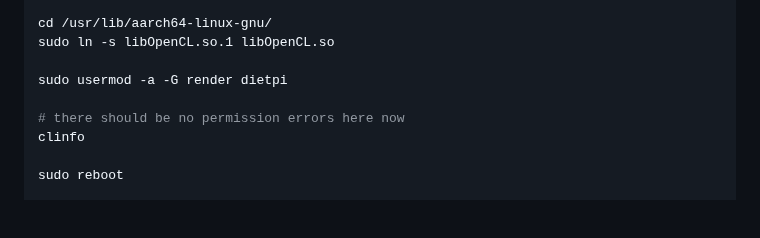
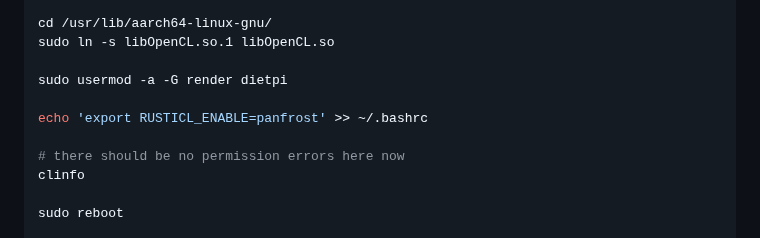
Before and after one commit to mnboos/piki, a Markdown page: README.md, the part around the change. GitHub-like rendering; blank space fills up the shorter version.

```diff
--- a/README.md
+++ b/README.md
@@ -47,6 +47,8 @@ cd /usr/lib/aarch64-linux-gnu/
 sudo ln -s libOpenCL.so.1 libOpenCL.so
 
 sudo usermod -a -G render dietpi
+
+echo 'export RUSTICL_ENABLE=panfrost' >> ~/.bashrc
 
 # there should be no permission errors here now
 clinfo
```
